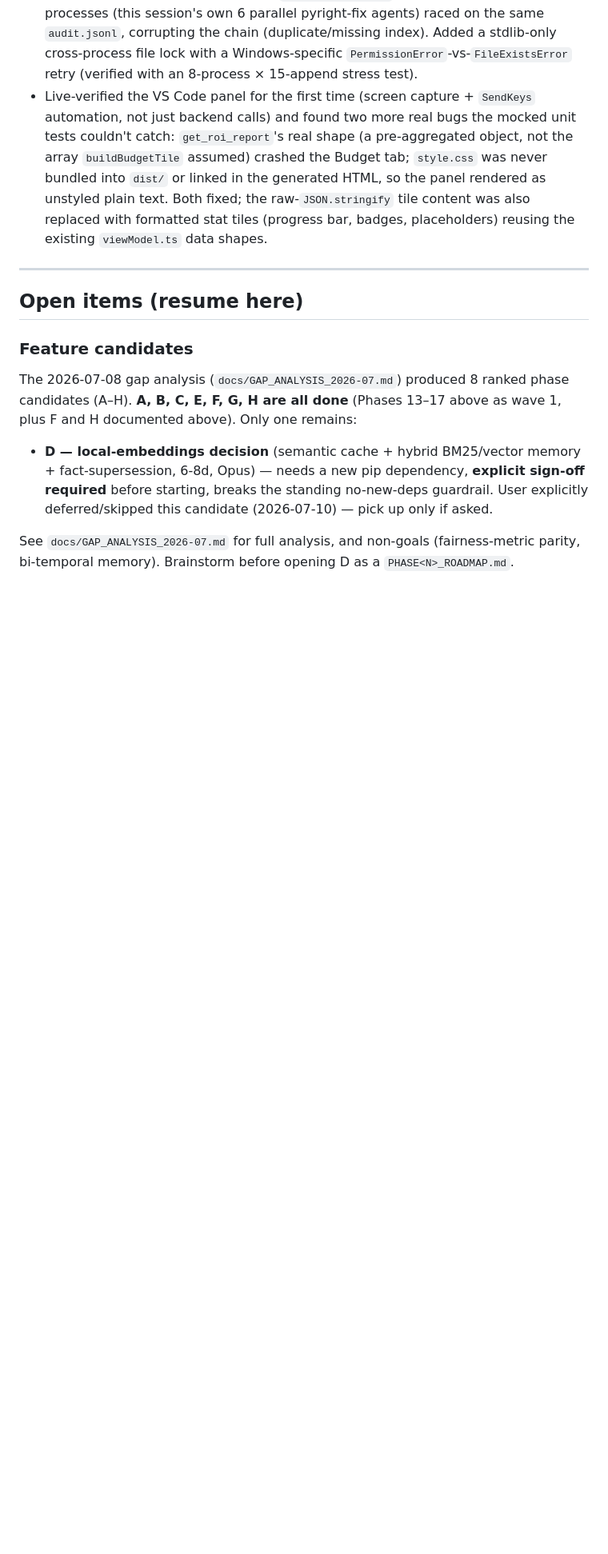
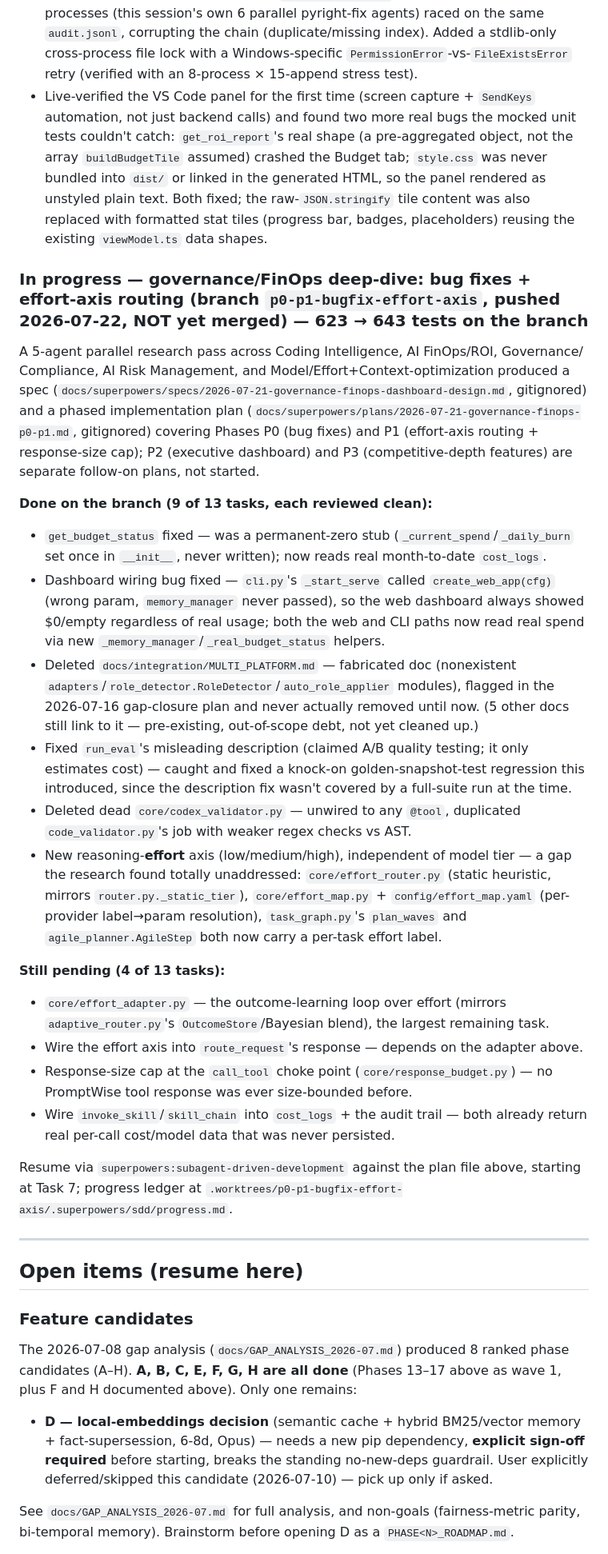
Before and after one commit to u2anilgit/PromptWise, a Markdown page: docs/ROADMAP.md, the part around one of its changes. Shown at 80% size. Drawn GitHub-style; blank space fills up the shorter version.

Commit message:
docs: record in-progress governance/FinOps branch status in ROADMAP
Branch p0-p1-bugfix-effort-axis (pushed, not merged) has 9 of 13 planned
tasks done and reviewed clean; update the resume-point doc so a fresh
session can pick up at Task 7 without re-deriving context.

```diff
--- a/docs/ROADMAP.md
+++ b/docs/ROADMAP.md
@@ -212,6 +215,50 @@ Detail: `PHASE17_ROADMAP.md`.
   replaced with formatted stat tiles (progress bar, badges, placeholders) reusing the
   existing `viewModel.ts` data shapes.
 
+### In progress — governance/FinOps deep-dive: bug fixes + effort-axis routing (branch `p0-p1-bugfix-effort-axis`, pushed 2026-07-22, NOT yet merged) — 623 → 643 tests on the branch
+A 5-agent parallel research pass across Coding Intelligence, AI FinOps/ROI, Governance/
+Compliance, AI Risk Management, and Model/Effort+Context-optimization produced a spec
+(`docs/superpowers/specs/2026-07-21-governance-finops-dashboard-design.md`, gitignored)
+and a phased implementation plan
+(`docs/superpowers/plans/2026-07-21-governance-finops-p0-p1.md`, gitignored) covering
+Phases P0 (bug fixes) and P1 (effort-axis routing + response-size cap); P2 (executive
+dashboard) and P3 (competitive-depth features) are separate follow-on plans, not started.
+
+**Done on the branch (9 of 13 tasks, each reviewed clean):**
+- `get_budget_status` fixed — was a permanent-zero stub (`_current_spend`/`_daily_burn`
+  set once in `__init__`, never written); now reads real month-to-date `cost_logs`.
+- Dashboard wiring bug fixed — `cli.py`'s `_start_serve` called
+  `create_web_app(cfg)` (wrong param, `memory_manager` never passed), so the web
+  dashboard always showed $0/empty regardless of real usage; both the web and CLI
+  paths now read real spend via new `_memory_manager`/`_real_budget_status` helpers.
+- Deleted `docs/integration/MULTI_PLATFORM.md` — fabricated doc (nonexistent
+  `adapters`/`role_detector.RoleDetector`/`auto_role_applier` modules), flagged in the
+  2026-07-16 gap-closure plan and never actually removed until now. (5 other docs still
+  link to it — pre-existing, out-of-scope debt, not yet cleaned up.)
+- Fixed `run_eval`'s misleading description (claimed A/B quality testing; it only
+  estimates cost) — caught and fixed a knock-on golden-snapshot-test regression this
+  introduced, since the description fix wasn't covered by a full-suite run at the time.
+- Deleted dead `core/codex_validator.py` — unwired to any `@tool`, duplicated
+  `code_validator.py`'s job with weaker regex checks vs AST.
+- New reasoning-**effort** axis (low/medium/high), independent of model tier — a gap
+  the research found totally unaddressed: `core/effort_router.py` (static heuristic,
+  mirrors `router.py._static_tier`), `core/effort_map.py` + `config/effort_map.yaml`
+  (per-provider label→param resolution), `task_graph.py`'s `plan_waves` and
+  `agile_planner.AgileStep` both now carry a per-task effort label.
+
+**Still pending (4 of 13 tasks):**
+- `core/effort_adapter.py` — the outcome-learning loop over effort (mirrors
+  `adaptive_router.py`'s `OutcomeStore`/Bayesian blend), the largest remaining task.
+- Wire the effort axis into `route_request`'s response — depends on the adapter above.
+- Response-size cap at the `call_tool` choke point (`core/response_budget.py`) — no
+  PromptWise tool response was ever size-bounded before.
+- Wire `invoke_skill`/`skill_chain` into `cost_logs` + the audit trail — both already
+  return real per-call cost/model data that was never persisted.
+
+Resume via `superpowers:subagent-driven-development` against the plan file above,
+starting at Task 7; progress ledger at
+`.worktrees/p0-p1-bugfix-effort-axis/.superpowers/sdd/progress.md`.
+
 ---
 
 ## Open items (resume here)
```
Also changed, not shown: other parts of docs/ROADMAP.md (+9 -6 lines).
